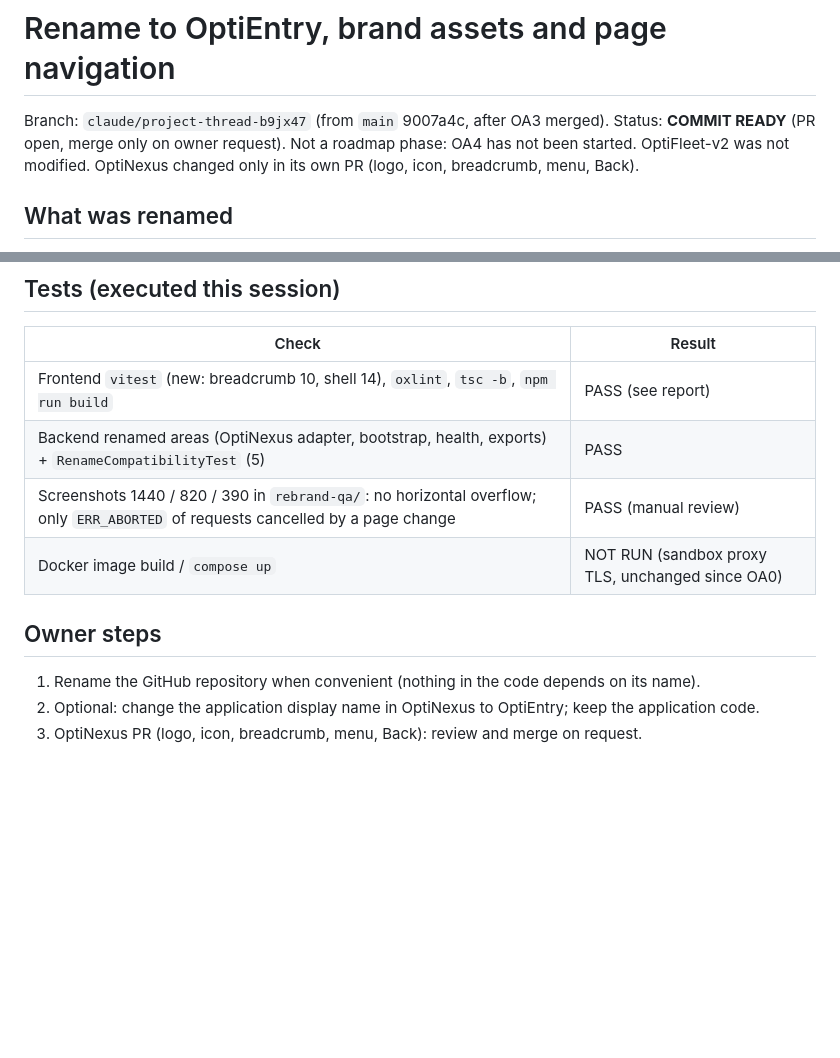
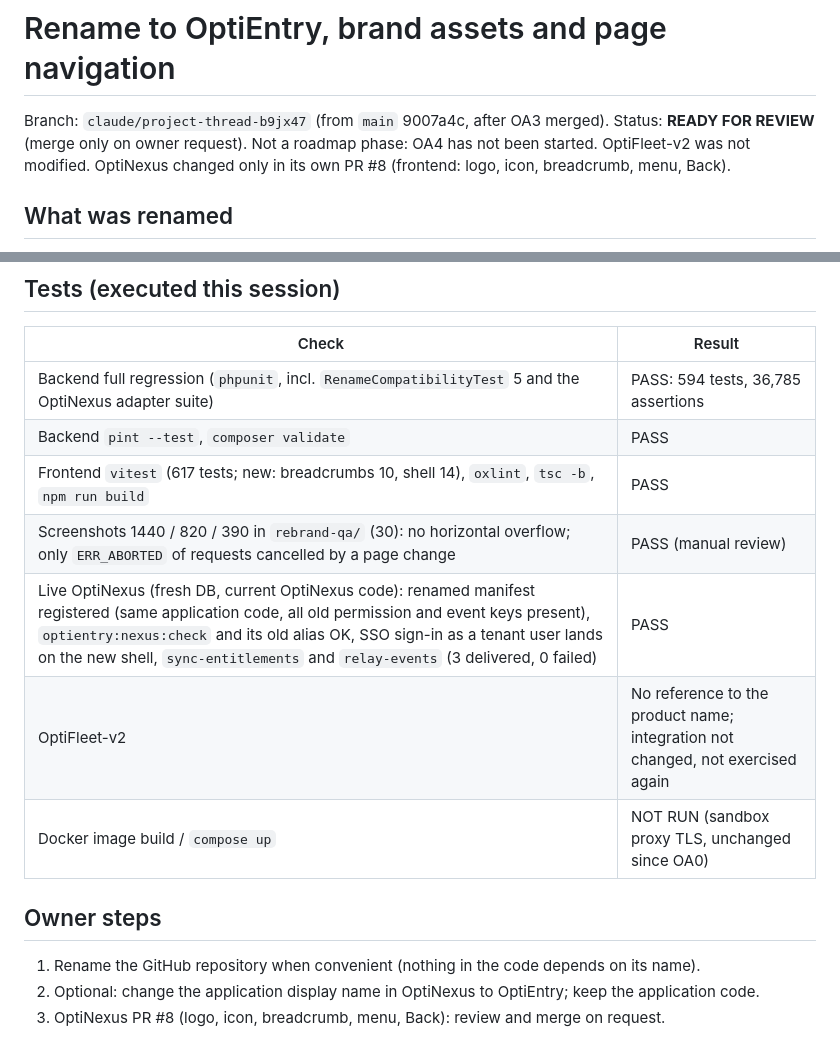
Before and after one commit to gsiddik/OptiAccounting, a Markdown page: docs/status/RENAME_OPTIENTRY.md, 2 parts joined by grey strips. Rendered like a GitHub page; blank space fills up the shorter version.

Commit message:
docs: record verification results and the OptiNexus PR for the rename
Co-Authored-By: Claude Sonnet 5.5 <noreply@anthropic.com>
Claude-Session: https://claude.ai/code/session_017eKZ3DHmbGS7g2VMd9P5NM

```diff
--- a/docs/status/RENAME_OPTIENTRY.md
+++ b/docs/status/RENAME_OPTIENTRY.md
@@ -1,7 +1,7 @@
 # Rename to OptiEntry, brand assets and page navigation
 
-Branch: `claude/project-thread-b9jx47` (from `main` 9007a4c, after OA3 merged). Status: **COMMIT READY** (PR open, merge only on owner request).
-Not a roadmap phase: OA4 has not been started. OptiFleet-v2 was not modified. OptiNexus changed only in its own PR (logo, icon, breadcrumb, menu, Back).
+Branch: `claude/project-thread-b9jx47` (from `main` 9007a4c, after OA3 merged). Status: **READY FOR REVIEW** (merge only on owner request).
+Not a roadmap phase: OA4 has not been started. OptiFleet-v2 was not modified. OptiNexus changed only in its own PR #8 (frontend: logo, icon, breadcrumb, menu, Back).
 
 ## What was renamed
 - Product name in the UI, API texts, OptiNexus manifest (`application.name`), README, CLAUDE.md, architecture and integration docs, composer and npm package names, `APP_NAME`.
@@ -39,12 +39,15 @@ Not a roadmap phase: OA4 has not been started. OptiFleet-v2 was not modified. Op
 ## Tests (executed this session)
 | Check | Result |
 |---|---|
-| Frontend `vitest` (new: breadcrumb 10, shell 14), `oxlint`, `tsc -b`, `npm run build` | PASS (see report) |
-| Backend renamed areas (OptiNexus adapter, bootstrap, health, exports) + `RenameCompatibilityTest` (5) | PASS |
-| Screenshots 1440 / 820 / 390 in `rebrand-qa/`: no horizontal overflow; only `ERR_ABORTED` of requests cancelled by a page change | PASS (manual review) |
+| Backend full regression (`phpunit`, incl. `RenameCompatibilityTest` 5 and the OptiNexus adapter suite) | PASS: 594 tests, 36,785 assertions |
+| Backend `pint --test`, `composer validate` | PASS |
+| Frontend `vitest` (617 tests; new: breadcrumbs 10, shell 14), `oxlint`, `tsc -b`, `npm run build` | PASS |
+| Screenshots 1440 / 820 / 390 in `rebrand-qa/` (30): no horizontal overflow; only `ERR_ABORTED` of requests cancelled by a page change | PASS (manual review) |
+| Live OptiNexus (fresh DB, current OptiNexus code): renamed manifest registered (same application code, all old permission and event keys present), `optientry:nexus:check` and its old alias OK, SSO sign-in as a tenant user lands on the new shell, `sync-entitlements` and `relay-events` (3 delivered, 0 failed) | PASS |
+| OptiFleet-v2 | No reference to the product name; integration not changed, not exercised again |
 | Docker image build / `compose up` | NOT RUN (sandbox proxy TLS, unchanged since OA0) |
 
 ## Owner steps
 1. Rename the GitHub repository when convenient (nothing in the code depends on its name).
 2. Optional: change the application display name in OptiNexus to OptiEntry; keep the application code.
-3. OptiNexus PR (logo, icon, breadcrumb, menu, Back): review and merge on request.
+3. OptiNexus PR #8 (logo, icon, breadcrumb, menu, Back): review and merge on request.
```
